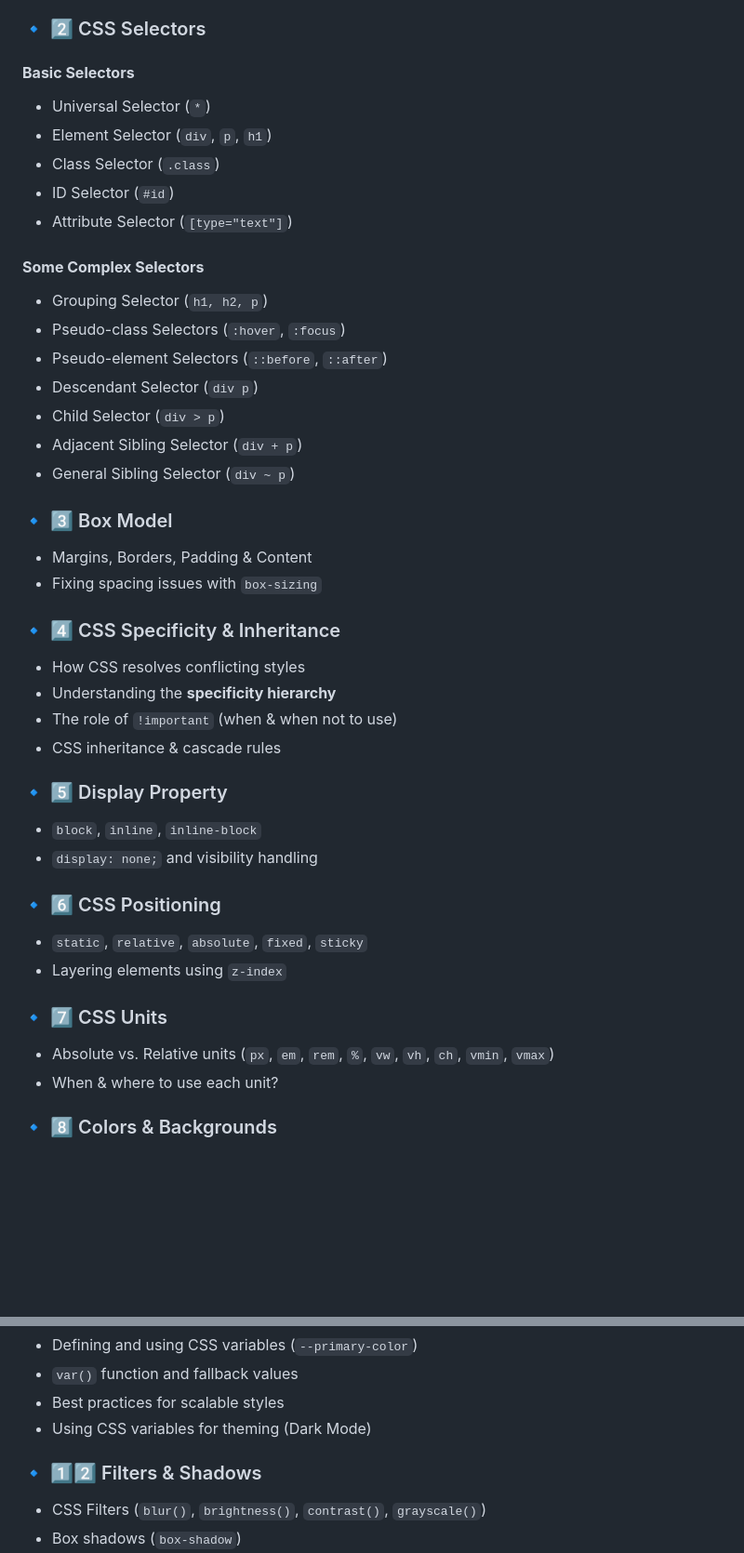
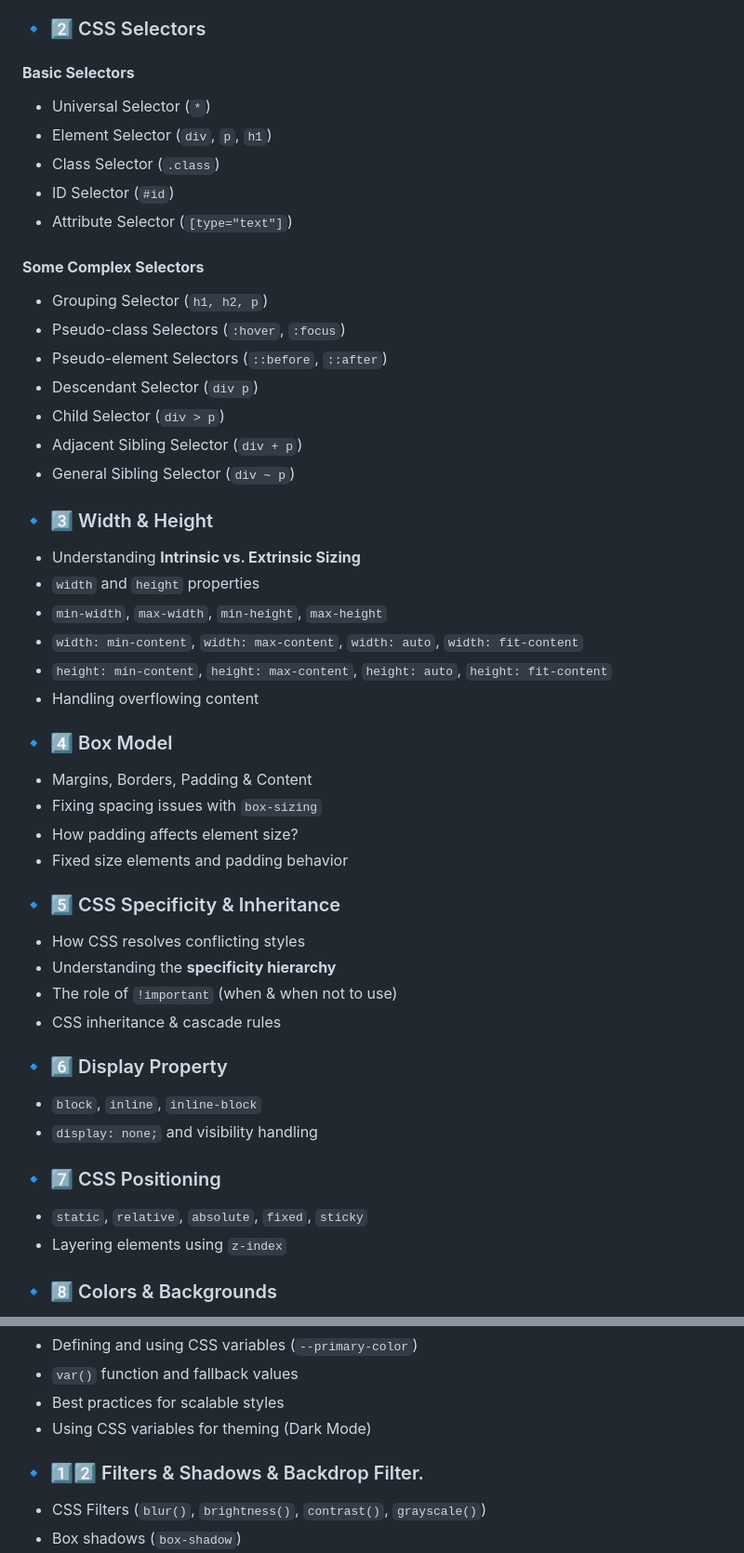
Before and after one commit to behan05/CSS-YT, a Markdown page: README.md, 2 parts joined by grey strips. Shown at 93% size. GitHub-like rendering; blank space fills up the shorter version.

Commit message:
Updated Roadmap in README file

```diff
--- a/README.md
+++ b/README.md
@@ -17,6 +17,7 @@ Master the fundamentals before diving into projects.
 ### 🔹 2️⃣ CSS Selectors
 
 #### **Basic Selectors**
+
 - Universal Selector (`*`)
 - Element Selector (`div`, `p`, `h1`)
 - Class Selector (`.class`)
@@ -24,6 +25,7 @@ Master the fundamentals before diving into projects.
 - Attribute Selector (`[type="text"]`)
 
 #### **Some Complex Selectors**
+
 - Grouping Selector (`h1, h2, p`)
 - Pseudo-class Selectors (`:hover`, `:focus`)
 - Pseudo-element Selectors (`::before`, `::after`)
@@ -32,32 +34,38 @@ Master the fundamentals before diving into projects.
 - Adjacent Sibling Selector (`div + p`)
 - General Sibling Selector (`div ~ p`)
 
-### 🔹 3️⃣ Box Model
+### 🔹 3️⃣ Width & Height
+
+- Understanding **Intrinsic vs. Extrinsic Sizing**
+- `width` and `height` properties
+- `min-width`, `max-width`, `min-height`, `max-height`
+- `width: min-content`, `width: max-content`, `width: auto`, `width: fit-content`
+- `height: min-content`, `height: max-content`, `height: auto`, `height: fit-content`
+- Handling overflowing content
+
+### 🔹 4️⃣ Box Model
 
 - Margins, Borders, Padding & Content
 - Fixing spacing issues with `box-sizing`
+- How padding affects element size?
+- Fixed size elements and padding behavior
 
-### 🔹 4️⃣ CSS Specificity & Inheritance
+### 🔹 5️⃣ CSS Specificity & Inheritance
 
 - How CSS resolves conflicting styles
 - Understanding the **specificity hierarchy**
 - The role of `!important` (when & when not to use)
 - CSS inheritance & cascade rules
 
-### 🔹 5️⃣ Display Property
+### 🔹 6️⃣ Display Property
 
 - `block`, `inline`, `inline-block`
 - `display: none;` and visibility handling
 
-### 🔹 6️⃣ CSS Positioning
+### 🔹 7️⃣ CSS Positioning
 
 - `static`, `relative`, `absolute`, `fixed`, `sticky`
 - Layering elements using `z-index`
-
-### 🔹 7️⃣ CSS Units
-
-- Absolute vs. Relative units (`px`, `em`, `rem`, `%`, `vw`, `vh`, `ch`, `vmin`, `vmax`)
-- When & where to use each unit?
 
 ### 🔹 8️⃣ Colors & Backgrounds
 
@@ -85,7 +93,7 @@ Master the fundamentals before diving into projects.
 - Best practices for scalable styles
 - Using CSS variables for theming (Dark Mode)
 
-### 🔹 1️⃣2️⃣ Filters & Shadows
+### 🔹 1️⃣2️⃣ Filters & Shadows & Backdrop Filter.
 
 - CSS Filters (`blur()`, `brightness()`, `contrast()`, `grayscale()`)
 - Box shadows (`box-shadow`)
```
Also changed, not shown: other parts of README.md (+1 -0 lines).
